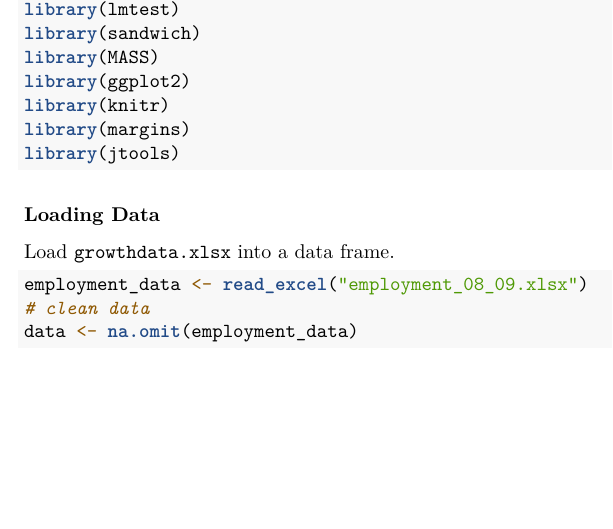
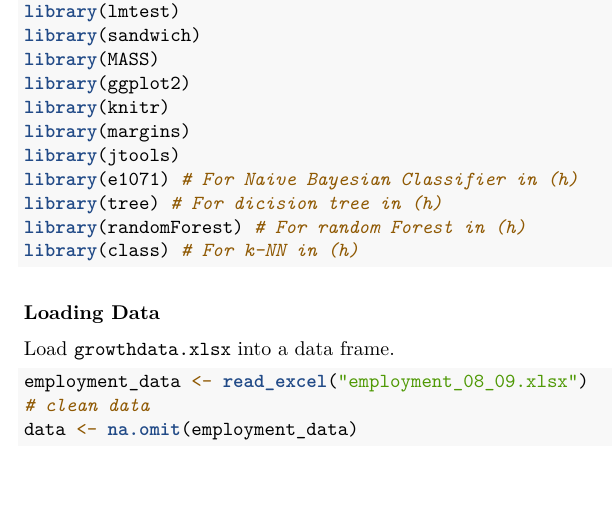
Before and after one commit to FinTech-AUT-Group-3/Econometrics, an R Markdown document (Assignment02.Rmd): part of page 3 of 17, cut so that both start at the same text. Rendered offline with R 4.5, knitr and Pandoc, then LaTeX, with nearby package versions.

Commit message:
Update Library

````diff
--- a/Assignment02.Rmd
+++ b/Assignment02.Rmd
@@ -38,6 +38,10 @@ library(ggplot2)
 library(knitr)
 library(margins)
 library(jtools)
+library(e1071) # For Naive Bayesian Classifier in (h)
+library(tree) # For dicision tree in (h)
+library(randomForest) # For random Forest in (h)
+library(class) # For k-NN in (h)
 ```
 
 ### Loading Data
````
